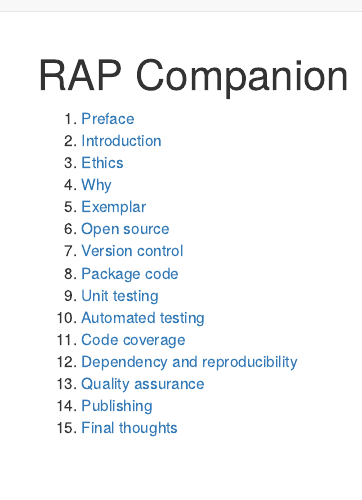
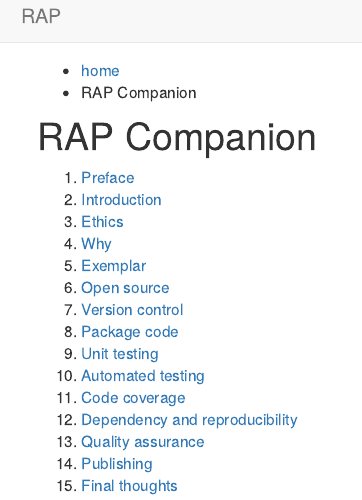
Before and after one commit to ukgovdatascience/rap-website, an R Markdown document (companion-index.Rmd): the page in a window 1100 px wide, from its top. Rendered offline with R 4.5, knitr and Pandoc, with nearby package versions; drawn as R Markdown's standard HTML page in place of the format the file asks for.

Commit message:
Add breadcrumbs to companion homepage

```diff
--- a/companion-index.Rmd
+++ b/companion-index.Rmd
@@ -1,6 +1,9 @@
----
-title: "RAP Companion"
----
+:::{.breadcrumbs}
+* [home](index.html)
+* RAP Companion
+:::
+
+# RAP Companion
 
 1. [Preface](rap-companion-00-preface.html)
 1. [Introduction](rap-companion-01-introduction.html)
```
Also changed, not shown: 3 other files.
